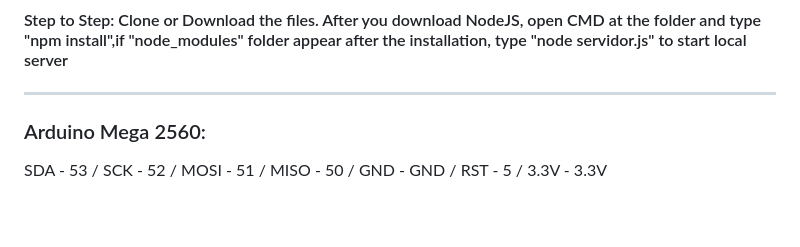
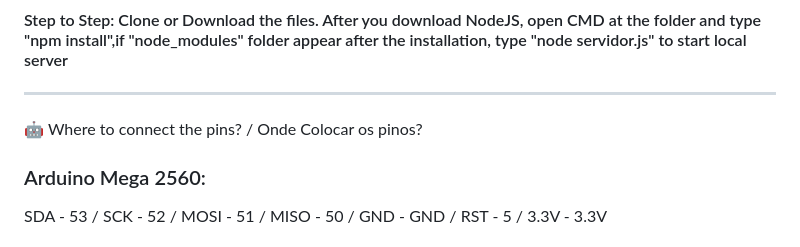
Before and after one commit to ybtole/Leitor-RFID, a Markdown page: README.md, the part around the change. GitHub-like rendering; blank space fills up the shorter version.

Commit message:
Update README with Arduino connection instructions
Added connection details for Arduino Mega 2560 and RC522.

```diff
--- a/README.md
+++ b/README.md
@@ -7,6 +7,8 @@
 
 #### Step to Step: Clone or Download the files. After you download NodeJS, open CMD at the folder and type "npm install",if "node_modules" folder appear after the installation, type "node servidor.js" to start local server
 ---
+
+🤖 Where to connect the pins? / Onde Colocar os pinos?
 
 ### Arduino Mega 2560:
 SDA - 53 / SCK - 52 / MOSI - 51 / MISO - 50 / GND - GND / RST - 5 / 3.3V - 3.3V
```
